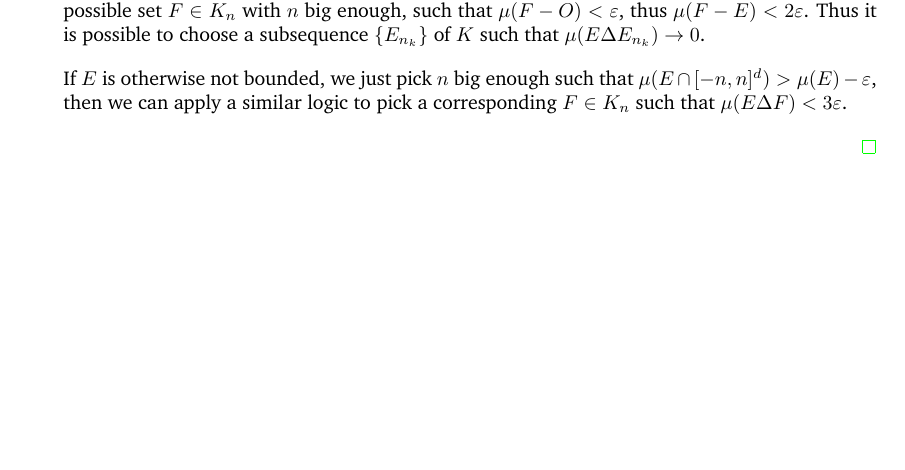
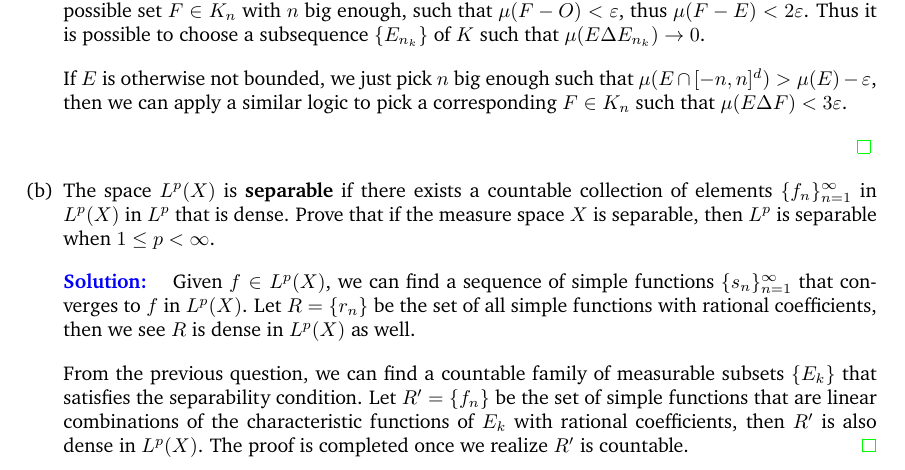
Before and after one commit to KelvinHong/functional-analysis-stein, a LaTeX problem sheet (chapter1-exercises.tex): part of page 8 of 8, cut so that both start at the same text, the shorter picture padded with empty space. Compiled offline with pdfLaTeX.

Commit message:
chapter1 problem10b

```diff
--- a/chapter1-exercises.tex
+++ b/chapter1-exercises.tex
@@ -422,6 +422,20 @@
             to pick a corresponding $F\in K_n$ such that $\mu(E\Delta F)< 3\varepsilon$.
 
         \end{solution}
+
+        \item The space $L^p(X)$ is \textbf{separable} if there exists a countable collection of elements
+        $\{f_n\}_{n=1}^\infty$ in $L^p(X)$ in $L^p$ that is dense.
+        Prove that if the measure space $X$ is separable, then $L^p$ is separable when $1\leq p< \infty$.
+
+        \begin{solution}
+            Given $f\in L^p(X)$, we can find a sequence of simple functions $\{s_n\}_{n=1}^\infty$ that converges to
+            $f$ in $L^p(X)$. Let $R=\{r_n\}$ be the set of all simple functions with rational coefficients, then we see $R$ is
+            dense in $L^p(X)$ as well.
+
+            From the previous question, we can find a countable family of measurable subsets $\{E_k\}$ that satisfies the separability condition.
+            Let $R'=\{f_n\}$ be the set of simple functions that are linear combinations of the characteristic functions of $E_k$ with rational coefficients,
+            then $R'$ is also dense in $L^p(X)$. The proof is completed once we realize $R'$ is countable.
+        \end{solution}
     \end{enumerate}
 \end{enumerate}
 
```
Also changed, not shown: chapter1-exercises.pdf.
